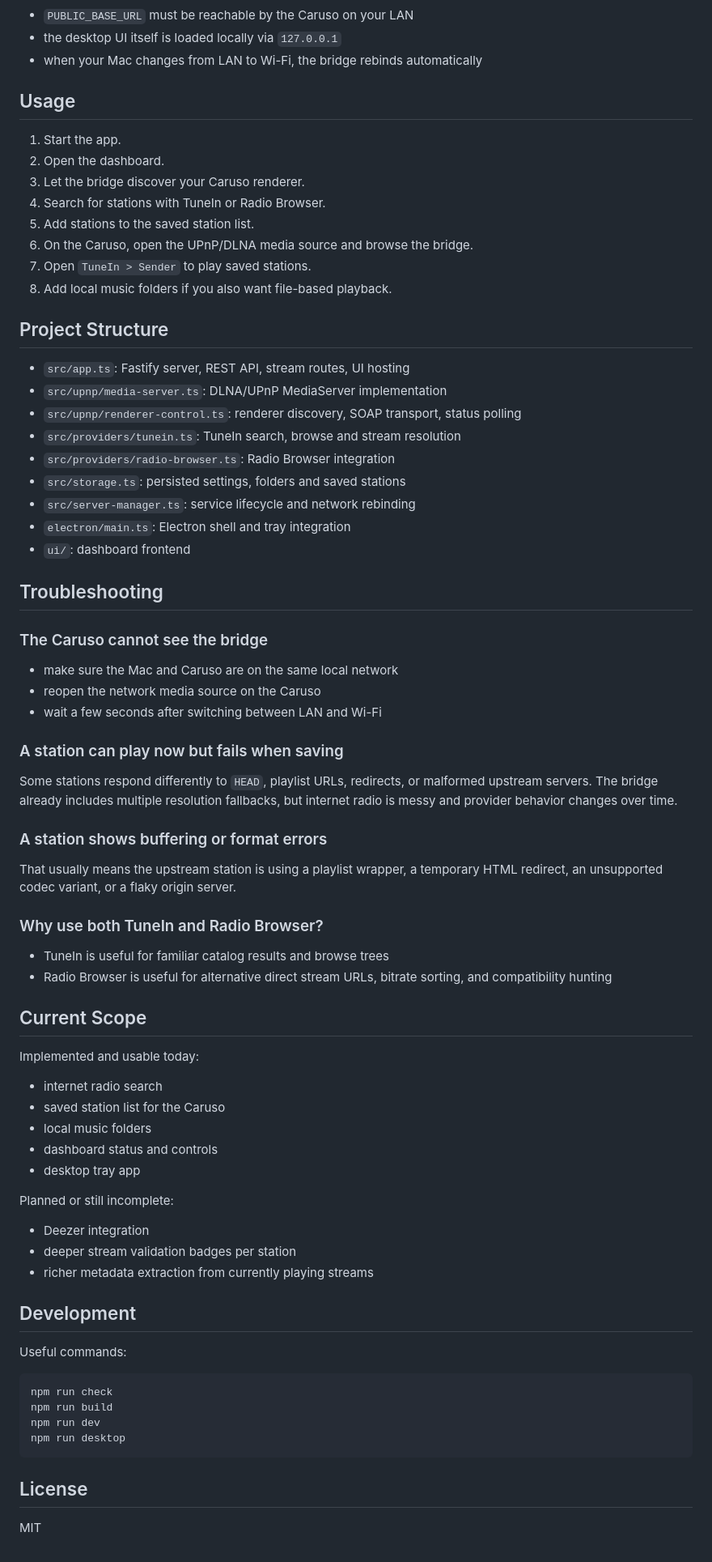
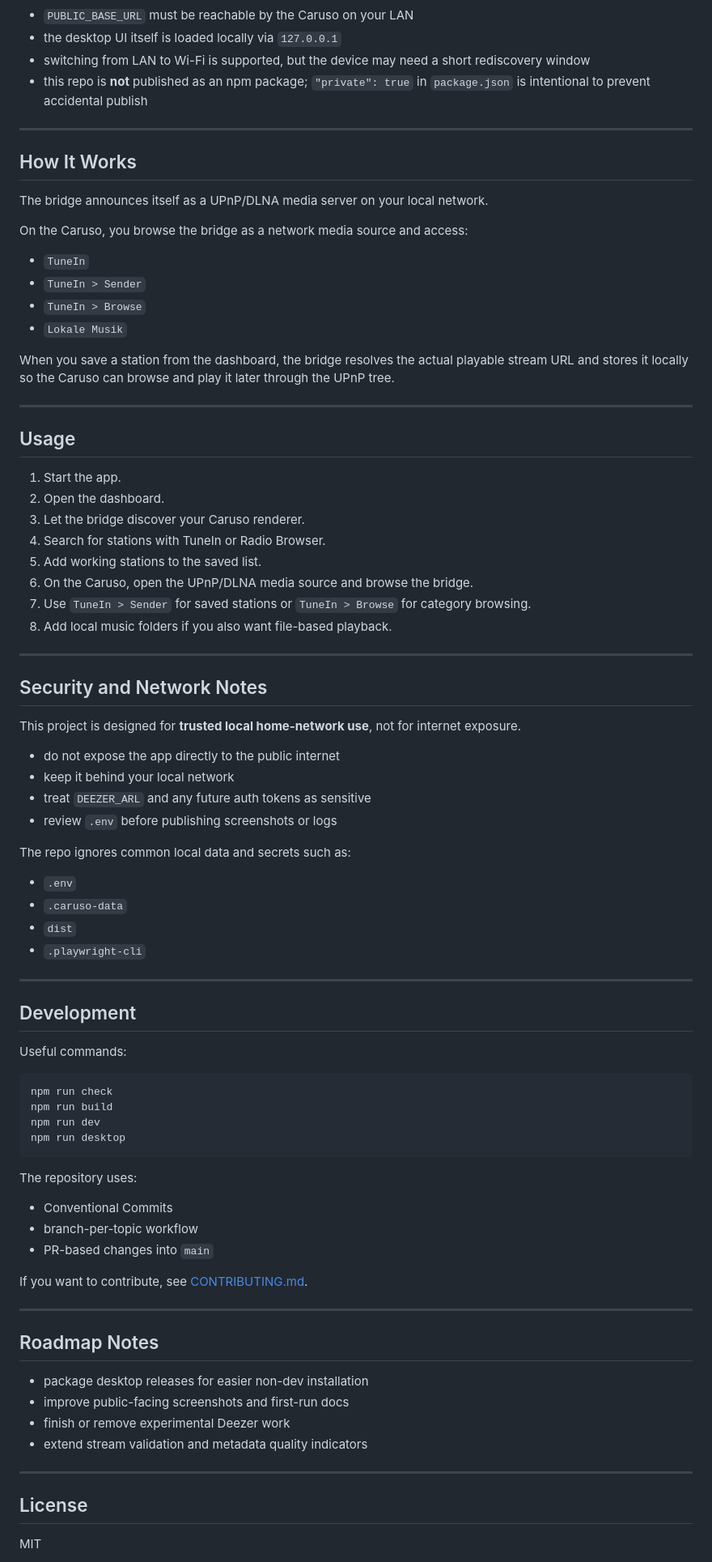
Before and after one commit to jx-grxf/ta-caruso-streaming-client, a Markdown page: README.md, the part around one of its changes. Shown at 81% size. Drawn GitHub-style.

````diff
--- a/README.md
+++ b/README.md
@@ -84,7 +170,25 @@ Important notes:
 
 - `PUBLIC_BASE_URL` must be reachable by the Caruso on your LAN
 - the desktop UI itself is loaded locally via `127.0.0.1`
-- when your Mac changes from LAN to Wi-Fi, the bridge rebinds automatically
+- switching from LAN to Wi-Fi is supported, but the device may need a short rediscovery window
+- this repo is **not** published as an npm package; `"private": true` in `package.json` is intentional to prevent accidental publish
+
+---
+
+## How It Works
+
+The bridge announces itself as a UPnP/DLNA media server on your local network.
+
+On the Caruso, you browse the bridge as a network media source and access:
+
+- `TuneIn`
+- `TuneIn > Sender`
+- `TuneIn > Browse`
+- `Lokale Musik`
+
+When you save a station from the dashboard, the bridge resolves the actual playable stream URL and stores it locally so the Caruso can browse and play it later through the UPnP tree.
+
+---
 
 ## Usage
 
@@ -92,59 +196,30 @@ Important notes:
 2. Open the dashboard.
 3. Let the bridge discover your Caruso renderer.
 4. Search for stations with TuneIn or Radio Browser.
-5. Add stations to the saved station list.
+5. Add working stations to the saved list.
 6. On the Caruso, open the UPnP/DLNA media source and browse the bridge.
-7. Open `TuneIn > Sender` to play saved stations.
+7. Use `TuneIn > Sender` for saved stations or `TuneIn > Browse` for category browsing.
 8. Add local music folders if you also want file-based playback.
 
-## Project Structure
+---
 
-- `src/app.ts`: Fastify server, REST API, stream routes, UI hosting
-- `src/upnp/media-server.ts`: DLNA/UPnP MediaServer implementation
-- `src/upnp/renderer-control.ts`: renderer discovery, SOAP transport, status polling
-- `src/providers/tunein.ts`: TuneIn search, browse and stream resolution
-- `src/providers/radio-browser.ts`: Radio Browser integration
-- `src/storage.ts`: persisted settings, folders and saved stations
-- `src/server-manager.ts`: service lifecycle and network rebinding
-- `electron/main.ts`: Electron shell and tray integration
-- `ui/`: dashboard frontend
+## Security and Network Notes
 
-## Troubleshooting
+This project is designed for **trusted local home-network use**, not for internet exposure.
 
-### The Caruso cannot see the bridge
+- do not expose the app directly to the public internet
+- keep it behind your local network
+- treat `DEEZER_ARL` and any future auth tokens as sensitive
+- review `.env` before publishing screenshots or logs
 
-- make sure the Mac and Caruso are on the same local network
-- reopen the network media source on the Caruso
-- wait a few seconds after switching between LAN and Wi-Fi
+The repo ignores common local data and secrets such as:
 
-### A station can play now but fails when saving
+- `.env`
+- `.caruso-data`
+- `dist`
+- `.playwright-cli`
 
-Some stations respond differently to `HEAD`, playlist URLs, redirects, or malformed upstream servers. The bridge already includes multiple resolution fallbacks, but internet radio is messy and provider behavior changes over time.
-
-### A station shows buffering or format errors
-
-That usually means the upstream station is using a playlist wrapper, a temporary HTML redirect, an unsupported codec variant, or a flaky origin server.
-
-### Why use both TuneIn and Radio Browser?
-
-- TuneIn is useful for familiar catalog results and browse trees
-- Radio Browser is useful for alternative direct stream URLs, bitrate sorting, and compatibility hunting
-
-## Current Scope
-
-Implemented and usable today:
-
-- internet radio search
-- saved station list for the Caruso
-- local music folders
-- dashboard status and controls
-- desktop tray app
-
-Planned or still incomplete:
-
-- Deezer integration
-- deeper stream validation badges per station
-- richer metadata extraction from currently playing streams
+---
 
 ## Development
 
@@ -157,6 +232,25 @@ npm run dev
 npm run desktop
 ```
 
+The repository uses:
+
+- Conventional Commits
+- branch-per-topic workflow
+- PR-based changes into `main`
+
+If you want to contribute, see [CONTRIBUTING.md](./CONTRIBUTING.md).
+
+---
+
+## Roadmap Notes
+
+- package desktop releases for easier non-dev installation
+- improve public-facing screenshots and first-run docs
+- finish or remove experimental Deezer work
+- extend stream validation and metadata quality indicators
+
+---
+
 ## License
 
 MIT
````
Also changed, not shown: other parts of README.md (+120 -34 lines).
